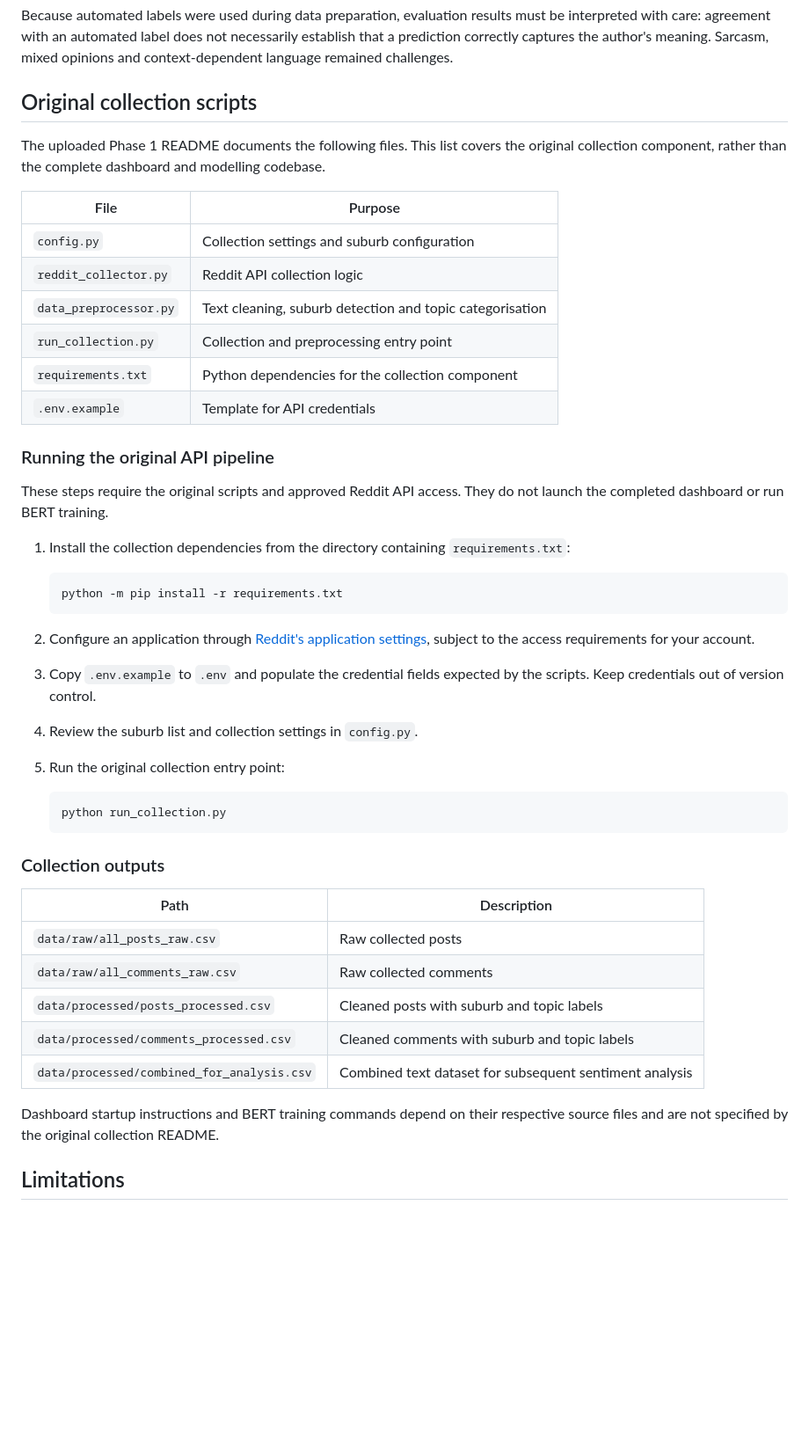
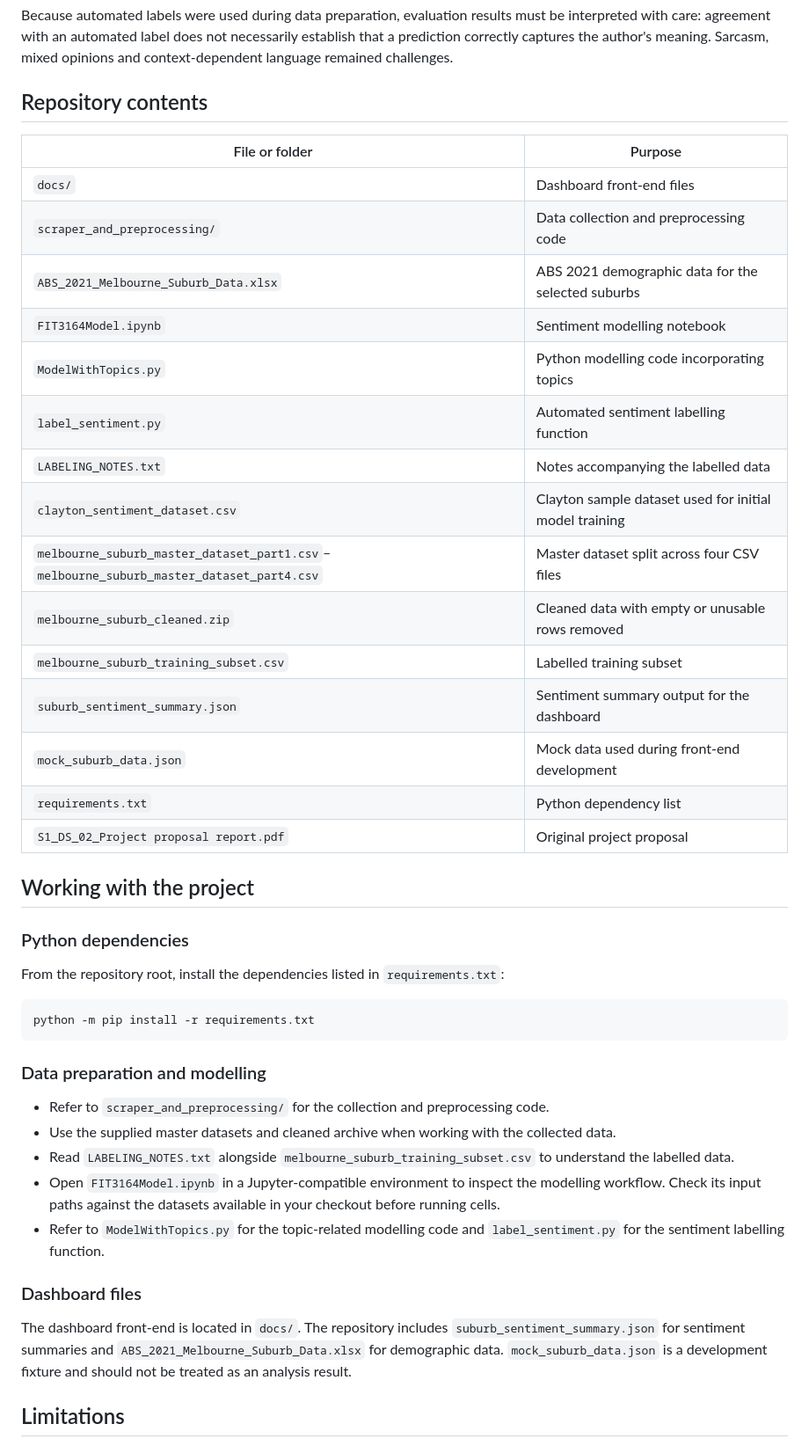
Before and after one commit to VSWijaya/Social-Media-Regional-Housing-Intelligence, a Markdown page: README.md, the part around one of its changes. Shown at 88% size. Drawn GitHub-style; blank space fills up the shorter version.

Commit message:
Revise README for clarity and repository structure
Updated README to clarify repository contents and project details.

````diff
--- a/README.md
+++ b/README.md
@@ -57,49 +55,47 @@ The modelling work included preparing labelled text, separating training and tes
 
 Because automated labels were used during data preparation, evaluation results must be interpreted with care: agreement with an automated label does not necessarily establish that a prediction correctly captures the author's meaning. Sarcasm, mixed opinions and context-dependent language remained challenges.
 
-## Original collection scripts
+## Repository contents
 
-The uploaded Phase 1 README documents the following files. This list covers the original collection component, rather than the complete dashboard and modelling codebase.
+| File or folder | Purpose |
+| --- | --- |
+| `docs/` | Dashboard front-end files |
+| `scraper_and_preprocessing/` | Data collection and preprocessing code |
+| `ABS_2021_Melbourne_Suburb_Data.xlsx` | ABS 2021 demographic data for the selected suburbs |
+| `FIT3164Model.ipynb` | Sentiment modelling notebook |
+| `ModelWithTopics.py` | Python modelling code incorporating topics |
+| `label_sentiment.py` | Automated sentiment labelling function |
+| `LABELING_NOTES.txt` | Notes accompanying the labelled data |
+| `clayton_sentiment_dataset.csv` | Clayton sample dataset used for initial model training |
+| `melbourne_suburb_master_dataset_part1.csv`–`melbourne_suburb_master_dataset_part4.csv` | Master dataset split across four CSV files |
+| `melbourne_suburb_cleaned.zip` | Cleaned data with empty or unusable rows removed |
+| `melbourne_suburb_training_subset.csv` | Labelled training subset |
+| `suburb_sentiment_summary.json` | Sentiment summary output for the dashboard |
+| `mock_suburb_data.json` | Mock data used during front-end development |
+| `requirements.txt` | Python dependency list |
+| `S1_DS_02_Project proposal report.pdf` | Original project proposal |
 
-| File | Purpose |
-| --- | --- |
-| `config.py` | Collection settings and suburb configuration |
-| `reddit_collector.py` | Reddit API collection logic |
-| `data_preprocessor.py` | Text cleaning, suburb detection and topic categorisation |
-| `run_collection.py` | Collection and preprocessing entry point |
-| `requirements.txt` | Python dependencies for the collection component |
-| `.env.example` | Template for API credentials |
+## Working with the project
 
-### Running the original API pipeline
+### Python dependencies
 
-These steps require the original scripts and approved Reddit API access. They do not launch the completed dashboard or run BERT training.
+From the repository root, install the dependencies listed in `requirements.txt`:
 
-1. Install the collection dependencies from the directory containing `requirements.txt`:
+```bash
+python -m pip install -r requirements.txt
+```
 
-   ```bash
-   python -m pip install -r requirements.txt
-   ```
+### Data preparation and modelling
 
-2. Configure an application through [Reddit's application settings](https://www.reddit.com/prefs/apps), subject to the access requirements for your account.
-3. Copy `.env.example` to `.env` and populate the credential fields expected by the scripts. Keep credentials out of version control.
-4. Review the suburb list and collection settings in `config.py`.
-5. Run the original collection entry point:
+- Refer to `scraper_and_preprocessing/` for the collection and preprocessing code.
+- Use the supplied master datasets and cleaned archive when working with the collected data.
+- Read `LABELING_NOTES.txt` alongside `melbourne_suburb_training_subset.csv` to understand the labelled data.
+- Open `FIT3164Model.ipynb` in a Jupyter-compatible environment to inspect the modelling workflow. Check its input paths against the datasets available in your checkout before running cells.
+- Refer to `ModelWithTopics.py` for the topic-related modelling code and `label_sentiment.py` for the sentiment labelling function.
 
-   ```bash
-   python run_collection.py
-   ```
+### Dashboard files
 
-### Collection outputs
-
-| Path | Description |
-| --- | --- |
-| `data/raw/all_posts_raw.csv` | Raw collected posts |
-| `data/raw/all_comments_raw.csv` | Raw collected comments |
-| `data/processed/posts_processed.csv` | Cleaned posts with suburb and topic labels |
-| `data/processed/comments_processed.csv` | Cleaned comments with suburb and topic labels |
-| `data/processed/combined_for_analysis.csv` | Combined text dataset for subsequent sentiment analysis |
-
-Dashboard startup instructions and BERT training commands depend on their respective source files and are not specified by the original collection README.
+The dashboard front-end is located in `docs/`. The repository includes `suburb_sentiment_summary.json` for sentiment summaries and `ABS_2021_Melbourne_Suburb_Data.xlsx` for demographic data. `mock_suburb_data.json` is a development fixture and should not be treated as an analysis result.
 
 ## Limitations
 
````
Also changed, not shown: other parts of README.md (+2 -4 lines).
